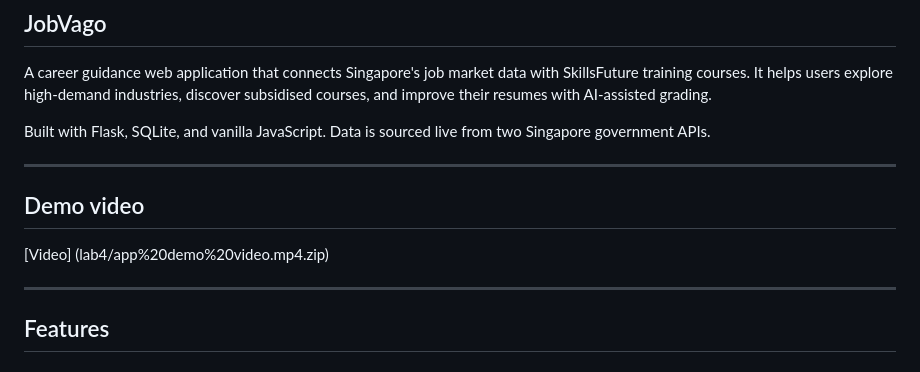
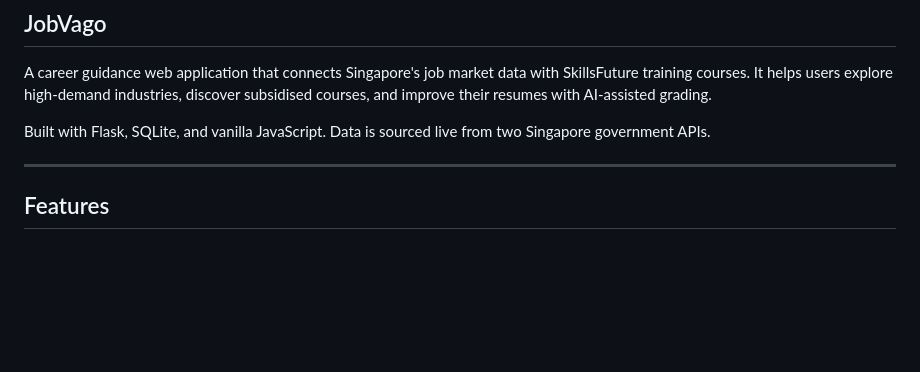
Before and after one commit to 985shen/SC2006, a Markdown page: README.md, the part around the change. GitHub-like rendering; blank space fills up the shorter version.

```diff
--- a/README.md
+++ b/README.md
@@ -14,11 +14,6 @@
 A career guidance web application that connects Singapore's job market data with SkillsFuture training courses. It helps users explore high-demand industries, discover subsidised courses, and improve their resumes with AI-assisted grading.
 
 Built with Flask, SQLite, and vanilla JavaScript. Data is sourced live from two Singapore government APIs.
-
----
-
-## Demo video
-[Video] (lab4/app%20demo%20video.mp4.zip)
 
 ---
 
```
